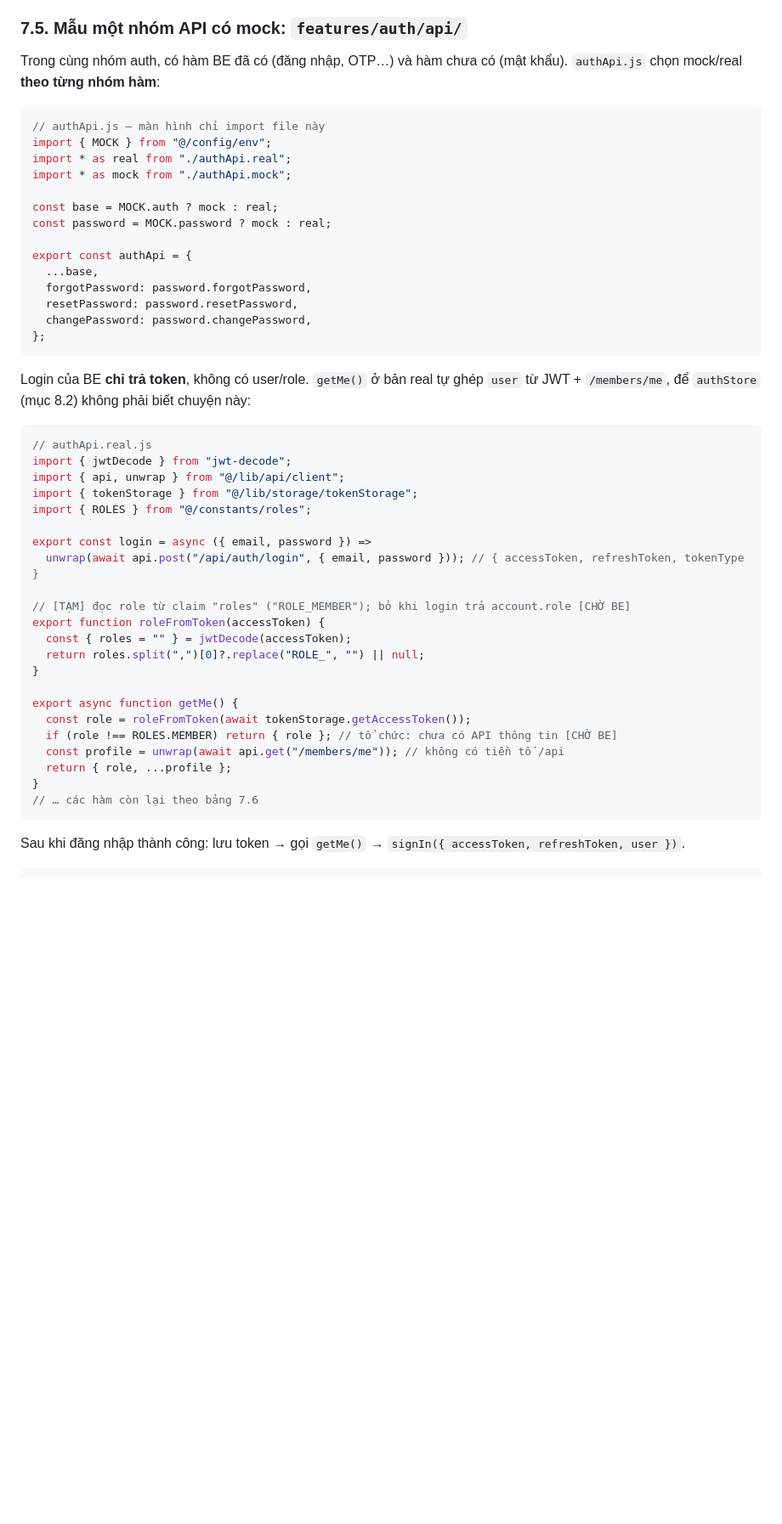
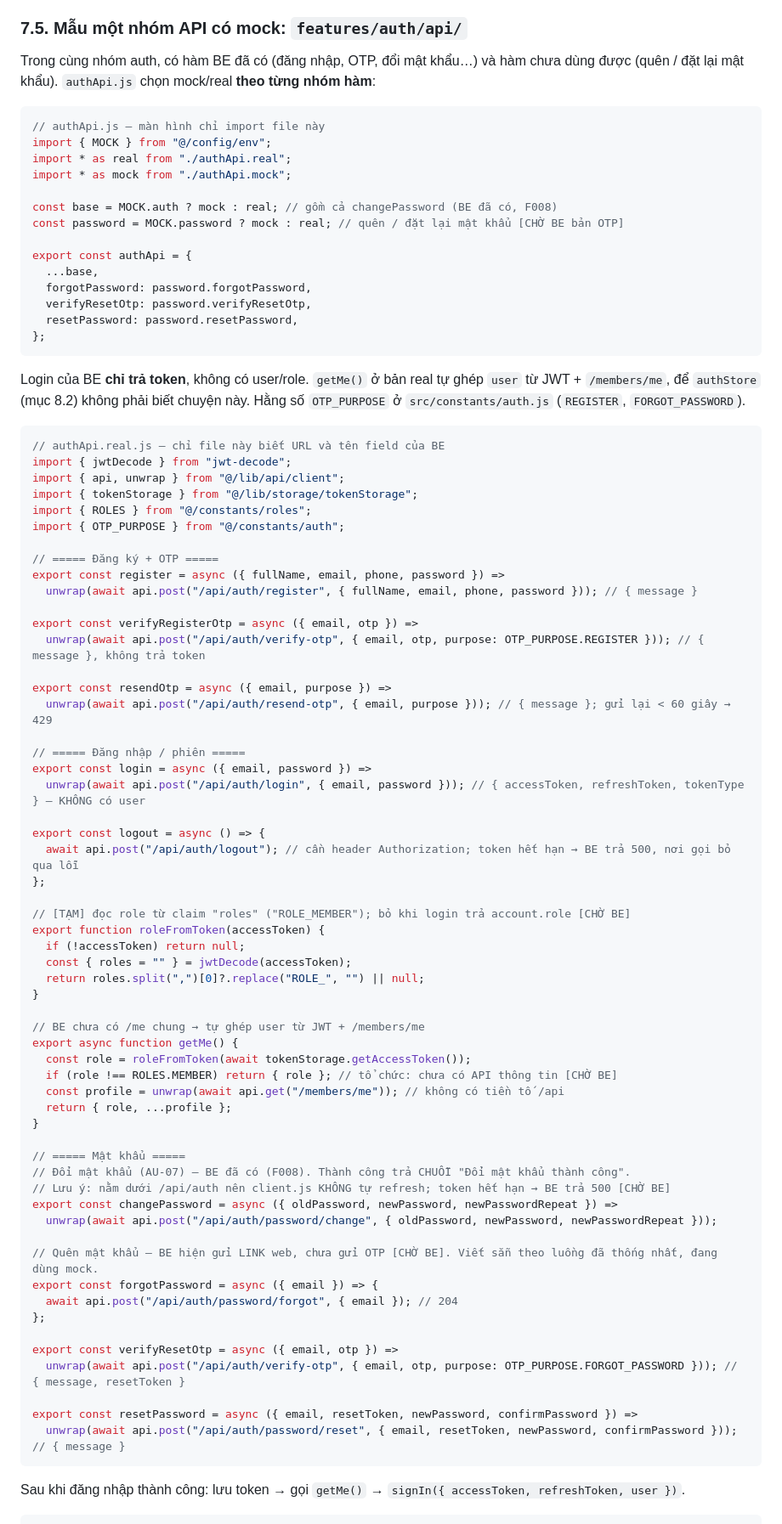
Before and after one commit to rehome-platform/rehome-mobile, a Markdown page: docs/PHASE1_GUIDE.md, the part around one of its changes. Shown at 85% size. Rendered like a GitHub page; blank space fills up the shorter version.

Commit message:
docs: update for BE F008 (login 403 messages, change password API, isEnabled issue)

````diff
--- a/docs/PHASE1_GUIDE.md
+++ b/docs/PHASE1_GUIDE.md
@@ -579,7 +579,7 @@ Bản trước (16/10 sáng) dùng `toApiError(refreshError)` cho mọi trườn
 
 ### 7.5. Mẫu một nhóm API có mock: `features/auth/api/`
 
-Trong cùng nhóm auth, có hàm BE đã có (đăng nhập, OTP…) và hàm chưa có (mật khẩu). `authApi.js` chọn mock/real **theo từng nhóm hàm**:
+Trong cùng nhóm auth, có hàm BE đã có (đăng nhập, OTP, đổi mật khẩu…) và hàm chưa dùng được (quên / đặt lại mật khẩu). `authApi.js` chọn mock/real **theo từng nhóm hàm**:
 
 ```js
 // authApi.js — màn hình chỉ import file này
@@ -587,42 +587,76 @@ import { MOCK } from "@/config/env";
 import * as real from "./authApi.real";
 import * as mock from "./authApi.mock";
 
-const base = MOCK.auth ? mock : real;
-const password = MOCK.password ? mock : real;
+const base = MOCK.auth ? mock : real; // gồm cả changePassword (BE đã có, F008)
+const password = MOCK.password ? mock : real; // quên / đặt lại mật khẩu [CHỜ BE bản OTP]
 
 export const authApi = {
   ...base,
   forgotPassword: password.forgotPassword,
+  verifyResetOtp: password.verifyResetOtp,
   resetPassword: password.resetPassword,
-  changePassword: password.changePassword,
 };
 ```
 
-Login của BE **chỉ trả token**, không có user/role. `getMe()` ở bản real tự ghép `user` từ JWT + `/members/me`, để `authStore` (mục 8.2) không phải biết chuyện này:
+Login của BE **chỉ trả token**, không có user/role. `getMe()` ở bản real tự ghép `user` từ JWT + `/members/me`, để `authStore` (mục 8.2) không phải biết chuyện này. Hằng số `OTP_PURPOSE` ở `src/constants/auth.js` (`REGISTER`, `FORGOT_PASSWORD`).
 
 ```js
-// authApi.real.js
+// authApi.real.js — chỉ file này biết URL và tên field của BE
 import { jwtDecode } from "jwt-decode";
 import { api, unwrap } from "@/lib/api/client";
 import { tokenStorage } from "@/lib/storage/tokenStorage";
 import { ROLES } from "@/constants/roles";
+import { OTP_PURPOSE } from "@/constants/auth";
 
+// ===== Đăng ký + OTP =====
+export const register = async ({ fullName, email, phone, password }) =>
+  unwrap(await api.post("/api/auth/register", { fullName, email, phone, password })); // { message }
+
+export const verifyRegisterOtp = async ({ email, otp }) =>
+  unwrap(await api.post("/api/auth/verify-otp", { email, otp, purpose: OTP_PURPOSE.REGISTER })); // { message }, không trả token
+
+export const resendOtp = async ({ email, purpose }) =>
+  unwrap(await api.post("/api/auth/resend-otp", { email, purpose })); // { message }; gửi lại < 60 giây → 429
+
+// ===== Đăng nhập / phiên =====
 export const login = async ({ email, password }) =>
-  unwrap(await api.post("/api/auth/login", { email, password })); // { accessToken, refreshToken, tokenType }
+  unwrap(await api.post("/api/auth/login", { email, password })); // { accessToken, refreshToken, tokenType } — KHÔNG có user
+
+export const logout = async () => {
+  await api.post("/api/auth/logout"); // cần header Authorization; token hết hạn → BE trả 500, nơi gọi bỏ qua lỗi
+};
 
 // [TẠM] đọc role từ claim "roles" ("ROLE_MEMBER"); bỏ khi login trả account.role [CHỜ BE]
 export function roleFromToken(accessToken) {
+  if (!accessToken) return null;
   const { roles = "" } = jwtDecode(accessToken);
   return roles.split(",")[0]?.replace("ROLE_", "") || null;
 }
 
+// BE chưa có /me chung → tự ghép user từ JWT + /members/me
 export async function getMe() {
   const role = roleFromToken(await tokenStorage.getAccessToken());
   if (role !== ROLES.MEMBER) return { role }; // tổ chức: chưa có API thông tin [CHỜ BE]
   const profile = unwrap(await api.get("/members/me")); // không có tiền tố /api
   return { role, ...profile };
 }
-// … các hàm còn lại theo bảng 7.6
+
+// ===== Mật khẩu =====
+// Đổi mật khẩu (AU-07) — BE đã có (F008). Thành công trả CHUỖI "Đổi mật khẩu thành công".
+// Lưu ý: nằm dưới /api/auth nên client.js KHÔNG tự refresh; token hết hạn → BE trả 500 [CHỜ BE]
+export const changePassword = async ({ oldPassword, newPassword, newPasswordRepeat }) =>
+  unwrap(await api.post("/api/auth/password/change", { oldPassword, newPassword, newPasswordRepeat }));
+
+// Quên mật khẩu — BE hiện gửi LINK web, chưa gửi OTP [CHỜ BE]. Viết sẵn theo luồng đã thống nhất, đang dùng mock.
+export const forgotPassword = async ({ email }) => {
+  await api.post("/api/auth/password/forgot", { email }); // 204
+};
+
+export const verifyResetOtp = async ({ email, otp }) =>
+  unwrap(await api.post("/api/auth/verify-otp", { email, otp, purpose: OTP_PURPOSE.FORGOT_PASSWORD })); // { message, resetToken }
+
+export const resetPassword = async ({ email, resetToken, newPassword, confirmPassword }) =>
+  unwrap(await api.post("/api/auth/password/reset", { email, resetToken, newPassword, confirmPassword })); // { message }
 ```
 
 Sau khi đăng nhập thành công: lưu token → gọi `getMe()` → `signIn({ accessToken, refreshToken, user })`.
````
Also changed, not shown: other parts of docs/PHASE1_GUIDE.md (+8 -6 lines), CLAUDE.md (+14 -7 lines).
